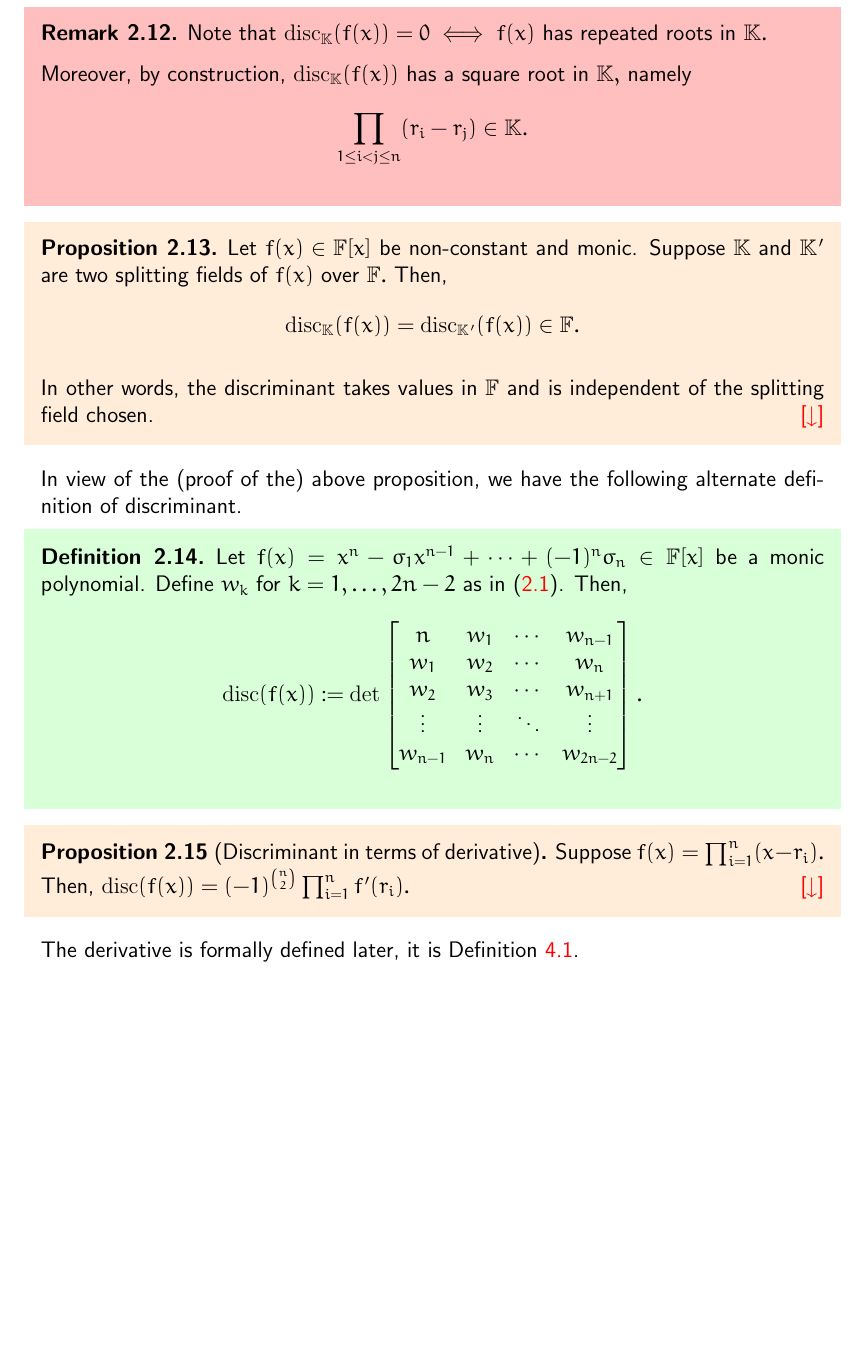
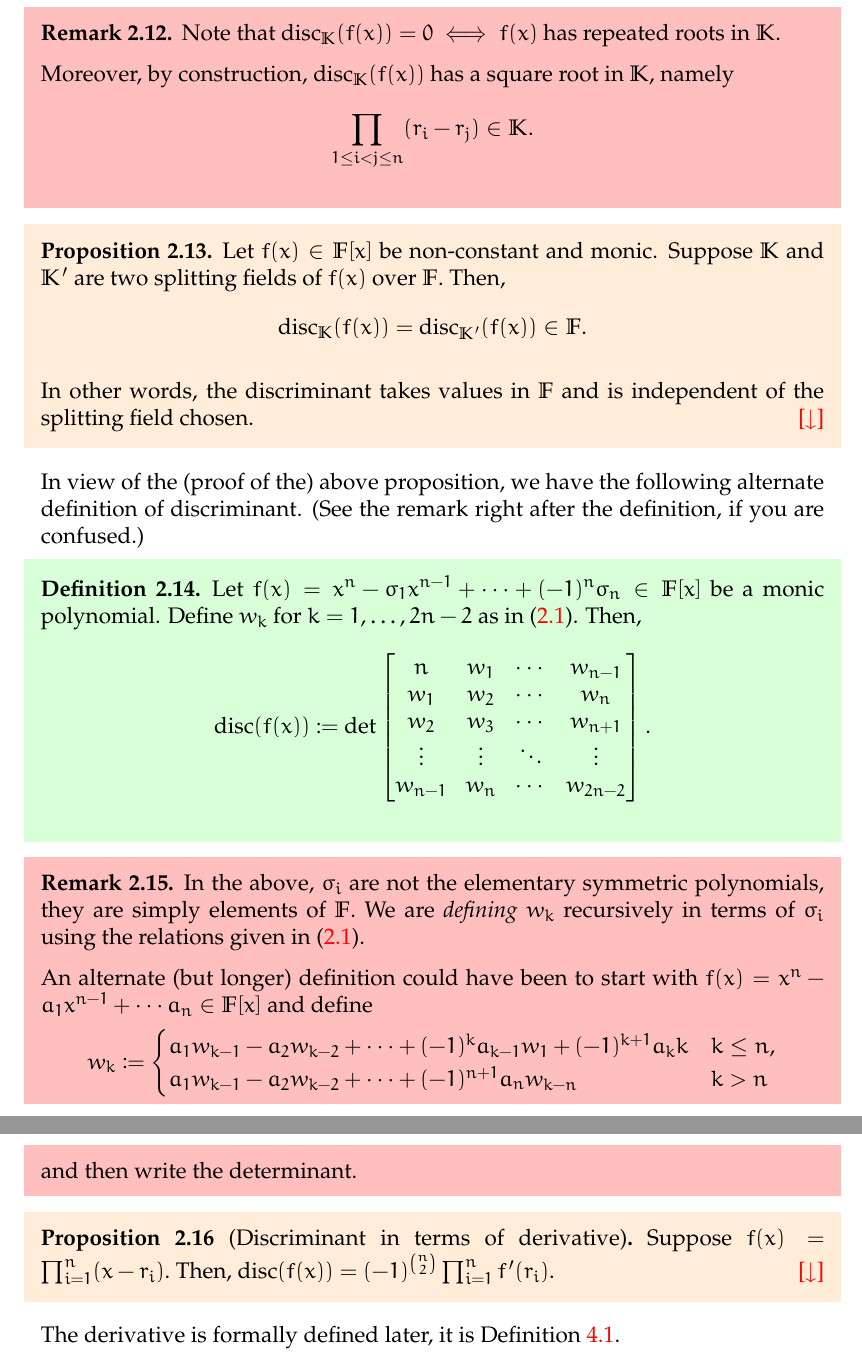
Before and after one commit to aryamanmaithani/math, a LaTeX thesis (ma-414/notes.tex, which reads ma-414/chapters/02.tex): part of page 19 of 124 before the commit and two parts of pages 21 and 22 of 130 after it, the two joined at a grey line, cut so that both start at the same text, the shorter picture padded with empty space. Compiled offline with pdfLaTeX.

Commit message:
changed to mathpazo and added remark after disc

```diff
--- a/ma-414/chapters/02.tex
+++ b/ma-414/chapters/02.tex
@@ -127,7 +127,7 @@ Note that the last term is $(-1)^{k + 1} \sigma_k {\color{red}k}.$ One might hav
     In other words, the discriminant takes values in $\mathbb{F}$ and is independent of the splitting field chosen. \hfill\hyperref[prop:independencediscriminant2]{\downsym}
 \end{restatable}
 
-In view of the (proof of the) above proposition, we have the following alternate definition of discriminant.
+In view of the (proof of the) above proposition, we have the following alternate definition of discriminant. (See the remark right after the definition, if you are confused.)
 
 \begin{defn}%[]
     Let $f(x) = x^n - \sigma_1x^{n - 1} + \cdots + (-1)^n\sigma_n \in \mathbb{F}[x]$ be a monic polynomial. Define $w_k$ for $k = 1, \ldots, 2n - 2$ as in \Cref{eq:newident}. Then,
@@ -141,6 +141,19 @@ In view of the (proof of the) above proposition, we have the following alternate
         \end{bmatrix}.
     \end{equation*}
 \end{defn}
+
+\begin{rem}
+    In the above, $\sigma_i$ are not the elementary symmetric polynomials, they are simply elements of $\mathbb{F}.$ We are \emph{defining} $w_k$ recursively in terms of $\sigma_i$ using the relations given in \Cref{eq:newident}.
+
+    An alternate (but longer) definition could have been to start with $f(x)  = x^n - a_1x^{n - 1} + \cdots a_n \in \mathbb{F}[x]$ and define
+    \begin{equation*}
+        w_k \vcentcolon= \begin{cases}
+            a_1 w_{k - 1} - a_2w_{k - 2} + \cdots + (-1)^k a_{k - 1}w_1 + (-1)^{k + 1}a_k k & k \le n,\\
+            a_1 w_{k - 1} - a_2w_{k - 2} + \cdots + (-1)^{n + 1} a_{n}w_{k - n} & k > n
+        \end{cases}
+    \end{equation*}
+    and then write the determinant.
+\end{rem}
 
 \begin{restatable}[Discriminant in terms of derivative]{prop}{discderivative}
 \label{prop:discderivative}
--- a/ma-414/notes.tex
+++ b/ma-414/notes.tex
@@ -93,8 +93,6 @@
 \crefname{fakerem}{remark}{remarks}
 \crefname{equation}{}{}
 
-\usepackage{euler}
-
 \newcommand{\downsym}{[$\downarrow$]}
 \newcommand{\upsym}{[$\uparrow$]}
 
@@ -103,7 +101,10 @@
 {\begin{mdframed}[skipabove=0pt, skipbelow=0pt, innertopmargin=4pt, innerbottommargin=4pt, bottomline=false,topline=false,rightline=false, linewidth=2pt]}
 {\end{mdframed}}
 
-\renewcommand{\familydefault}{\sfdefault}
+
+% \renewcommand{\familydefault}{\sfdefault}
+\usepackage{mathpazo}
+\usepackage{euler}
 
 \usepackage{fancyhdr}
 \setlength{\headheight}{15.2pt}
```
Also changed, not shown: ma-414/notes.pdf.
